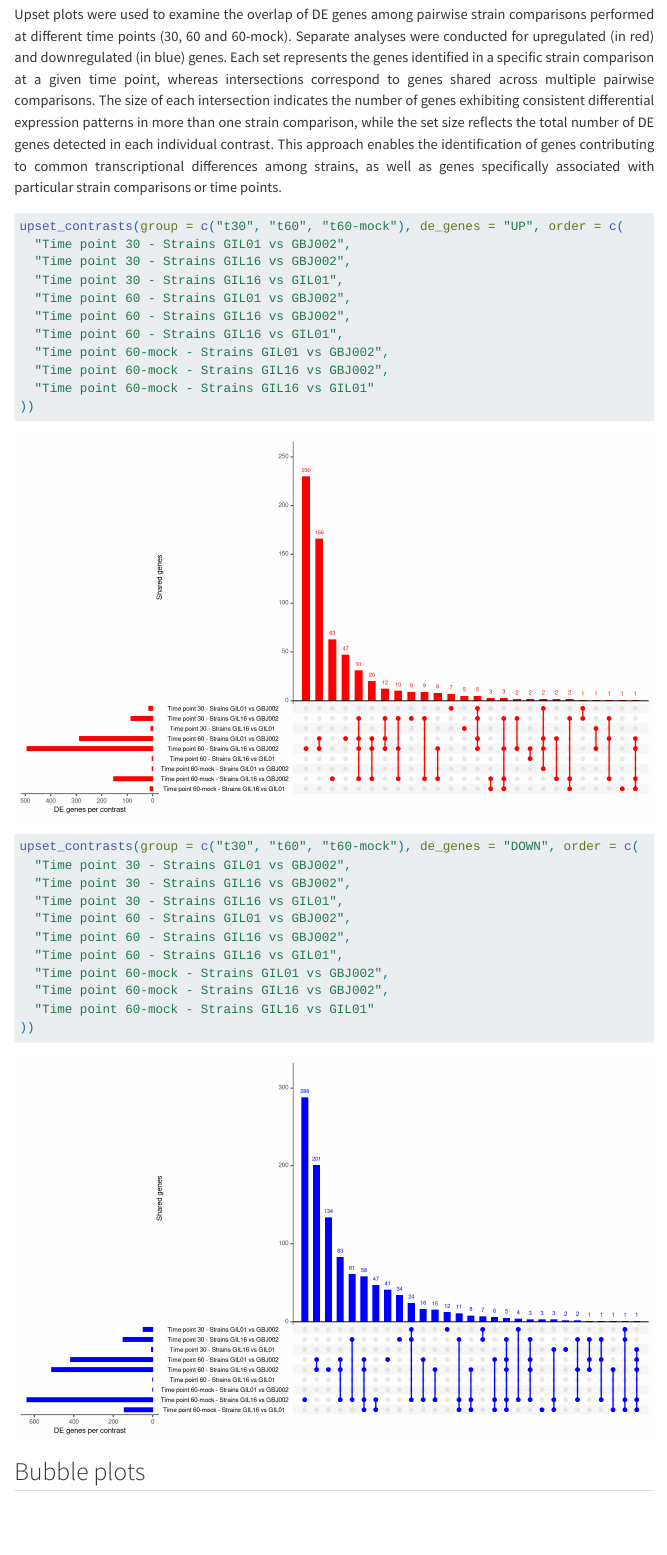
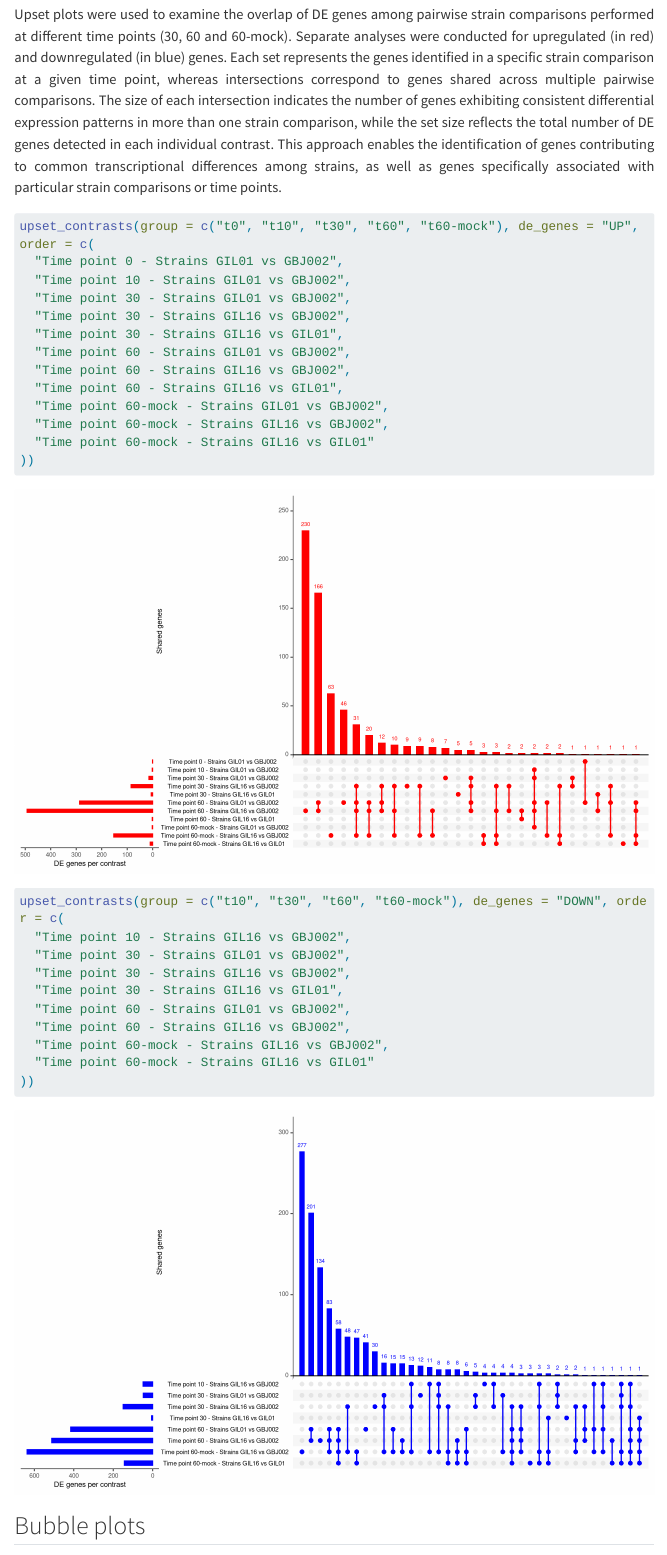
Before and after one commit to rnrlab/tectivirnaseq, a Quarto document (results_summary.qmd): the page in a window 1100 px wide, from 14650 px down. Rendered offline with R 4.5, knitr and Pandoc in place of Quarto, with nearby package versions; code that draws random numbers runs with fixed seeds of ours; some code elsewhere in the file could not run offline; menus at the side of the page are left out; long lines of code are wrapped.

Commit message:
Results summary fixes

```diff
--- a/results_summary.qmd
+++ b/results_summary.qmd
@@ -588,7 +588,9 @@ Upset plots were used to examine the overlap of DE genes among pairwise strain c
 #| fig-width: 10
 #| fig-height: 6
 
-upset_contrasts(group = c("t30", "t60", "t60-mock"), de_genes = "UP", order = c(
+upset_contrasts(group = c("t0", "t10", "t30", "t60", "t60-mock"), de_genes = "UP", order = c(
+  "Time point 0 - Strains GIL01 vs GBJ002",
+  "Time point 10 - Strains GIL01 vs GBJ002",
   "Time point 30 - Strains GIL01 vs GBJ002",
   "Time point 30 - Strains GIL16 vs GBJ002",
   "Time point 30 - Strains GIL16 vs GIL01",
@@ -600,14 +602,13 @@ upset_contrasts(group = c("t30", "t60", "t60-mock"), de_genes = "UP", order = c(
   "Time point 60-mock - Strains GIL16 vs GIL01"
 ))
 
-upset_contrasts(group = c("t30", "t60", "t60-mock"), de_genes = "DOWN", order = c(
+upset_contrasts(group = c("t10", "t30", "t60", "t60-mock"), de_genes = "DOWN", order = c(
+  "Time point 10 - Strains GIL16 vs GBJ002",
   "Time point 30 - Strains GIL01 vs GBJ002",
   "Time point 30 - Strains GIL16 vs GBJ002",
   "Time point 30 - Strains GIL16 vs GIL01",
   "Time point 60 - Strains GIL01 vs GBJ002",
   "Time point 60 - Strains GIL16 vs GBJ002",
-  "Time point 60 - Strains GIL16 vs GIL01",
-  "Time point 60-mock - Strains GIL01 vs GBJ002",
   "Time point 60-mock - Strains GIL16 vs GBJ002",
   "Time point 60-mock - Strains GIL16 vs GIL01"
 ))
```
Also changed, not shown: docs/search.json, results_summary.qmd (7 more changed lines), 8 other files.
